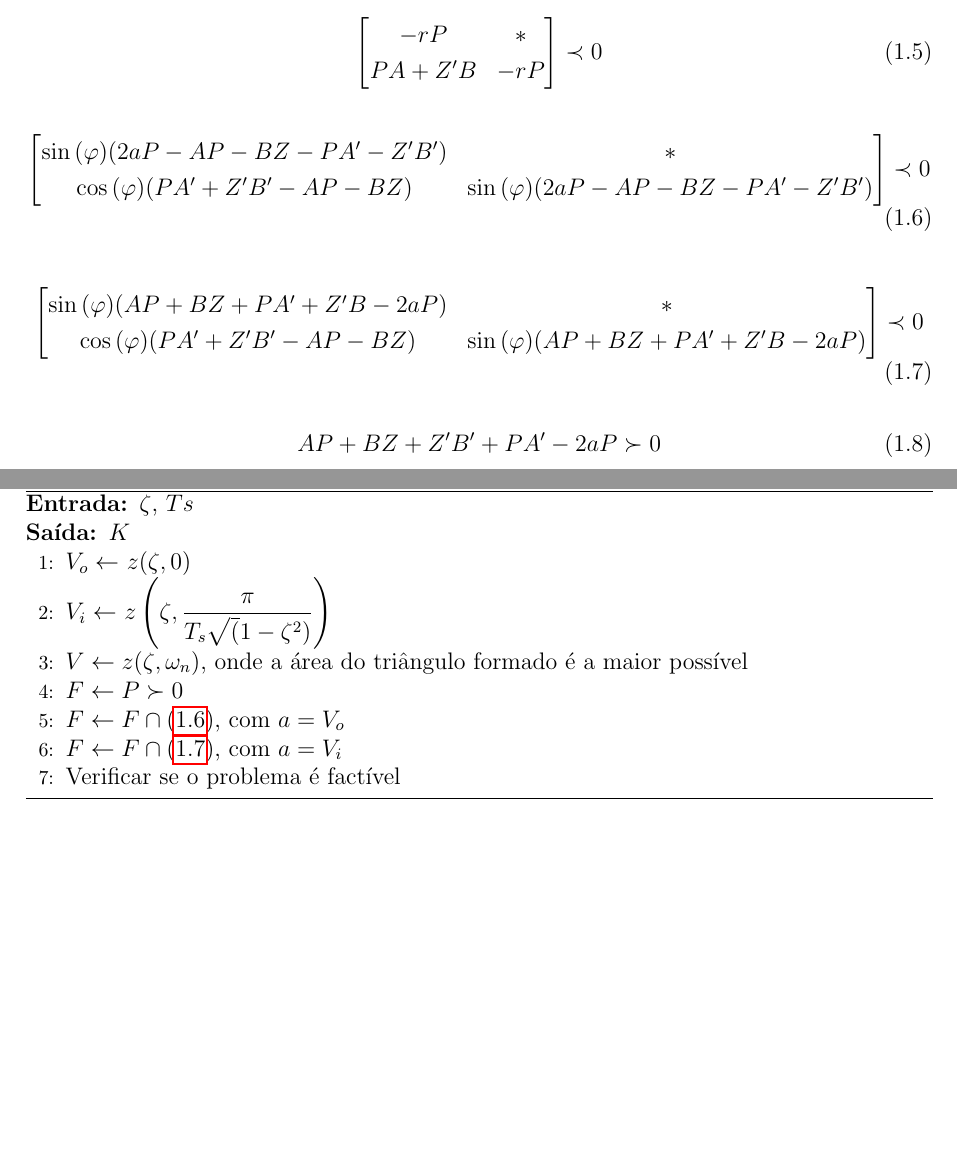
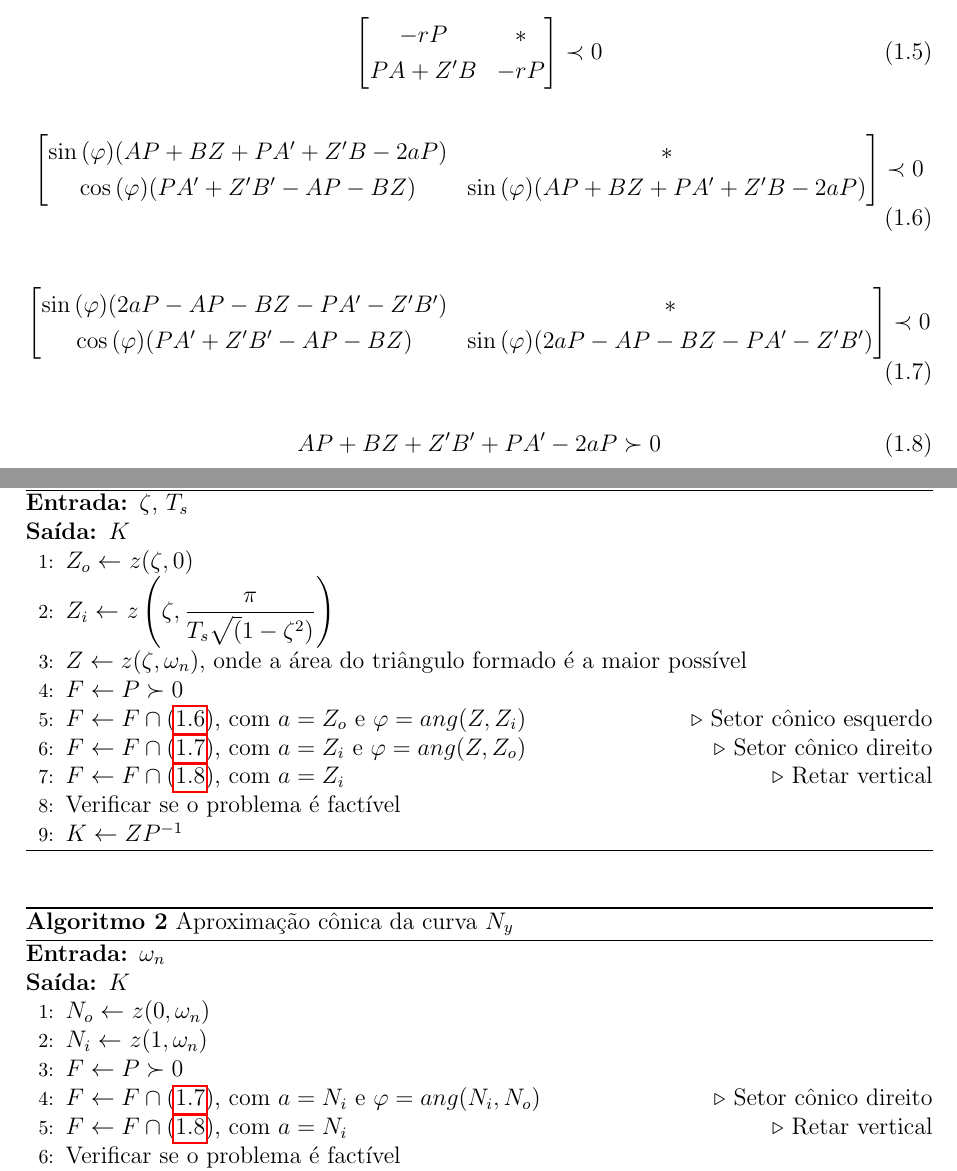
Before and after one commit to alexandrenjr/tcc, a LaTeX thesis (Monografia/tcc.tex, which reads Monografia/capitulos/capitulo2.tex, Monografia/capitulos/capitulo3.tex): two parts of pages 3 and 5 of 9, joined at a grey line, cut so that both start at the same text, the shorter picture padded with empty space. Compiled offline with pdfLaTeX.

Commit message:
Pseudocódigos adicionados

```diff
--- a/Monografia/capitulos/capitulo2.tex
+++ b/Monografia/capitulos/capitulo2.tex
@@ -26,6 +26,14 @@
 
 \begin{equation}
   \begin{bmatrix*}[c]
+    \sin{(\varphi)(AP + BZ + PA' + Z'B -2aP)} & * \\
+    \cos{(\varphi)(PA' + Z'B'- AP - BZ)}      &  \sin{(\varphi)(AP + BZ + PA' + Z'B -2aP)}
+  \end{bmatrix*}
+  \prec 0\label{eq:LMIESetorConicoEsquerdo}
+\end{equation}
+
+\begin{equation}
+  \begin{bmatrix*}[c]
     \sin{(\varphi)(2aP - AP - BZ - PA' - Z'B')} & * \\
     \cos{(\varphi)(PA' + Z'B' - AP - BZ)}       & \sin{(\varphi)(2aP - AP - BZ - PA' - Z'B')}
   \end{bmatrix*}
@@ -33,13 +41,5 @@
 \end{equation}
 
 \begin{equation}
-  \begin{bmatrix*}[c]
-    \sin{(\varphi)(AP + BZ + PA' + Z'B -2aP)} & * \\
-    \cos{(\varphi)(PA' + Z'B'- AP - BZ)}      &  \sin{(\varphi)(AP + BZ + PA' + Z'B -2aP)}
-  \end{bmatrix*}
-  \prec 0\label{eq:LMIESetorConicoEsquerdo}
-\end{equation}
-
-\begin{equation}
   AP + BZ + Z'B' + PA' -2aP\label{eq:LMIRightBounded} \succ 0
 \end{equation}
--- a/Monografia/capitulos/capitulo3.tex
+++ b/Monografia/capitulos/capitulo3.tex
@@ -3,14 +3,31 @@
 \begin{algorithm}[hbt!]
   \caption{Aproximação cônica da taxa de amortecimento}\label{alg:AproximacaoConicaZeta}
   \begin{algorithmic}[1]
-    \Require $\zeta$, $Ts$
+    \Require $\zeta$, $T_s$
     \Ensure $K$
-    \State $V_o \gets $ $z(\zeta,0)$
-    \State $V_i \gets $ $z\left(\zeta,\dfrac{\pi}{T_s\sqrt(1-\zeta^2)}\right)$
-    \State $V \gets z(\zeta,\omega_n)$, onde a área do triângulo formado é a maior possível
+    \State $Z_o \gets $ $z(\zeta,0)$
+    \State $Z_i \gets $ $z\left(\zeta,\dfrac{\pi}{T_s\sqrt(1-\zeta^2)}\right)$
+    \State $Z \gets z(\zeta,\omega_n)$, onde a área do triângulo formado é a maior possível
     \State $F \gets P \succ 0$
-    \State $F \gets F \cap \eqref{eq:LMIESetorConicoDireito}$, com $a = V_o$
-    \State $F \gets F \cap \eqref{eq:LMIESetorConicoEsquerdo}$, com $a = V_i$
+    \State $F \gets F \cap \eqref{eq:LMIESetorConicoEsquerdo}$, com $a = Z_o$ e $\varphi = ang(Z,Z_i)$ \Comment{Setor cônico esquerdo}
+    \State $F \gets F \cap \eqref{eq:LMIESetorConicoDireito}$, com $a = Z_i$ e $\varphi = ang(Z,Z_o)$ \Comment{Setor cônico direito}
+    \State $F \gets F \cap \eqref{eq:LMIRightBounded}$, com $a = Z_i$  \Comment{Retar vertical}
     \State Verificar se o problema é factível
+    \State $K \gets ZP^{-1}$
   \end{algorithmic}
 \end{algorithm}
+
+\begin{algorithm}[hbt!]
+  \caption{Aproximação cônica da curva $N_y$}\label{alg:AproximacaoConicaNy}
+  \begin{algorithmic}[1]
+    \Require $\omega_n$
+    \Ensure $K$
+    \State $N_o \gets $ $z(0,\omega_n)$
+    \State $N_i \gets $ $z(1,\omega_n)$
+    \State $F \gets P \succ 0$
+    \State $F \gets F \cap \eqref{eq:LMIESetorConicoDireito}$, com $a = N_i$ e $\varphi = ang(N_i,N_o)$ \Comment{Setor cônico direito}
+    \State $F \gets F \cap \eqref{eq:LMIRightBounded}$, com $a = N_i$ \Comment{Retar vertical}
+    \State Verificar se o problema é factível
+    \State $K \gets ZP^{-1}$
+  \end{algorithmic}
+\end{algorithm}
```
Also changed, not shown: Monografia/tcc.pdf.
